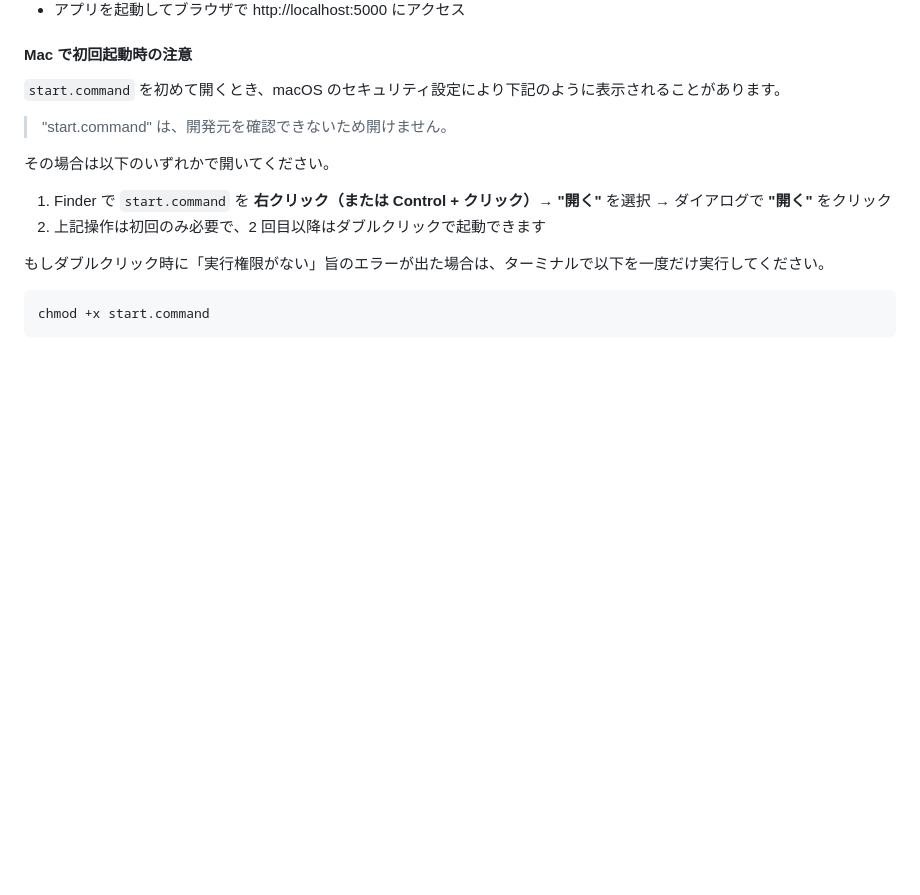
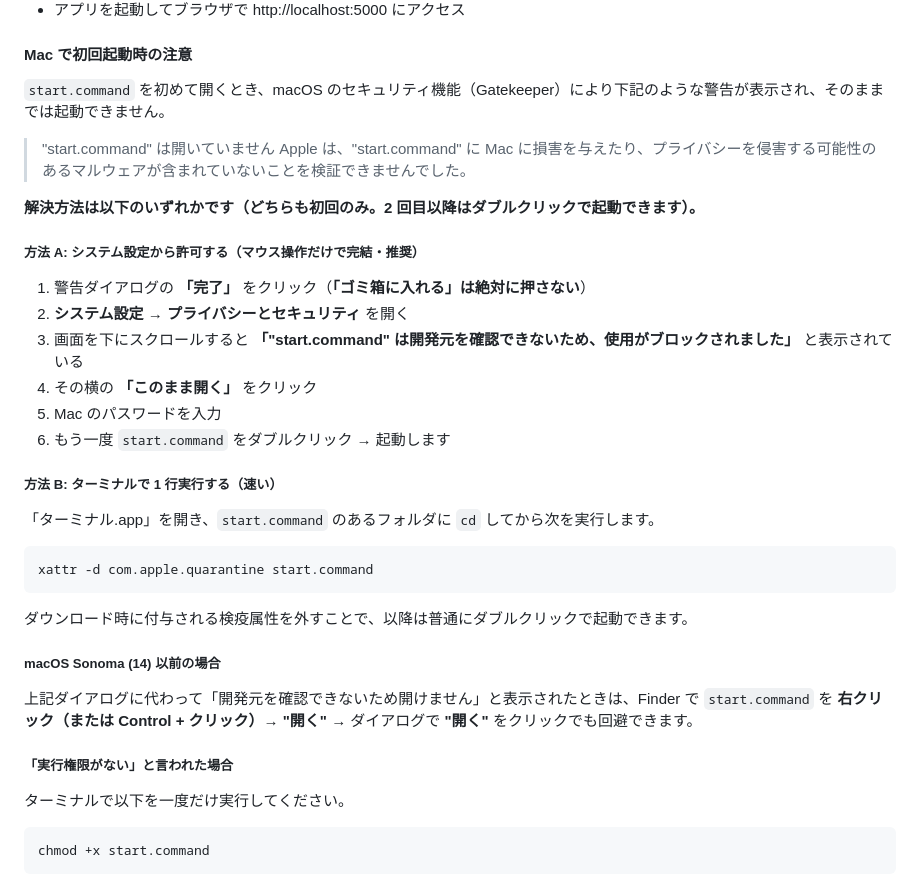
Before and after one commit to chiguh28/todo, a Markdown page: README.md, the part around the change. Drawn GitHub-style; blank space fills up the shorter version.

Commit message:
Update Mac Gatekeeper bypass docs for macOS Sequoia 15+
macOS Sequoia (15) 以降では Gatekeeper の仕様変更で従来の
「右クリック → 開く」が効かなくなり、システム設定 → プライバシー
とセキュリティから「このまま開く」を押す必要がある。新しい警告
ダイアログ（「完了」「ゴミ箱に入れる」のみ）に対応した手順と、
xattr コマンドによる代替手順を README に追記。

````diff
--- a/README.md
+++ b/README.md
@@ -41,16 +41,39 @@ OS に合わせて下記のファイルをダブルクリックするだけで
 
 #### Mac で初回起動時の注意
 
-`start.command` を初めて開くとき、macOS のセキュリティ設定により下記のように表示されることがあります。
+`start.command` を初めて開くとき、macOS のセキュリティ機能（Gatekeeper）により下記のような警告が表示され、そのままでは起動できません。
 
-> "start.command" は、開発元を確認できないため開けません。
+> "start.command" は開いていません
+> Apple は、"start.command" に Mac に損害を与えたり、プライバシーを侵害する可能性のあるマルウェアが含まれていないことを検証できませんでした。
 
-その場合は以下のいずれかで開いてください。
+**解決方法は以下のいずれかです（どちらも初回のみ。2 回目以降はダブルクリックで起動できます）。**
 
-1. Finder で `start.command` を **右クリック（または Control + クリック）→ "開く"** を選択 → ダイアログで **"開く"** をクリック
-2. 上記操作は初回のみ必要で、2 回目以降はダブルクリックで起動できます
+##### 方法 A: システム設定から許可する（マウス操作だけで完結・推奨）
 
-もしダブルクリック時に「実行権限がない」旨のエラーが出た場合は、ターミナルで以下を一度だけ実行してください。
+1. 警告ダイアログの **「完了」** をクリック（**「ゴミ箱に入れる」は絶対に押さない**）
+2. **システム設定** → **プライバシーとセキュリティ** を開く
+3. 画面を下にスクロールすると **「"start.command" は開発元を確認できないため、使用がブロックされました」** と表示されている
+4. その横の **「このまま開く」** をクリック
+5. Mac のパスワードを入力
+6. もう一度 `start.command` をダブルクリック → 起動します
+
+##### 方法 B: ターミナルで 1 行実行する（速い）
+
+「ターミナル.app」を開き、`start.command` のあるフォルダに `cd` してから次を実行します。
+
+```bash
+xattr -d com.apple.quarantine start.command
+```
+
+ダウンロード時に付与される検疫属性を外すことで、以降は普通にダブルクリックで起動できます。
+
+##### macOS Sonoma (14) 以前の場合
+
+上記ダイアログに代わって「開発元を確認できないため開けません」と表示されたときは、Finder で `start.command` を **右クリック（または Control + クリック）→ "開く"** → ダイアログで **"開く"** をクリックでも回避できます。
+
+##### 「実行権限がない」と言われた場合
+
+ターミナルで以下を一度だけ実行してください。
 
 ```bash
 chmod +x start.command
````
